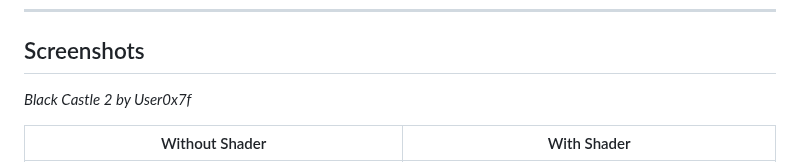
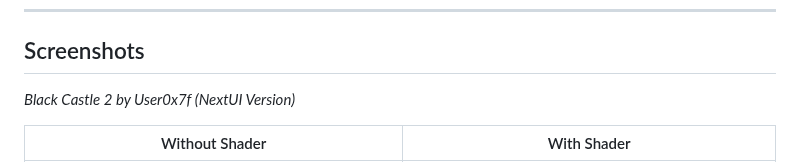
Before and after one commit to SkyWalker541/PT-SkyWalker541, a Markdown page: README.md, the part around the change. Drawn GitHub-style.

```diff
--- a/README.md
+++ b/README.md
@@ -39,7 +39,7 @@ Inspired by mattakins' pixel transparency work.
 
 ## Screenshots
 
-*Black Castle 2 by User0x7f*
+*Black Castle 2 by User0x7f (NextUI Version)*
 
 <div align="center">
 
```
